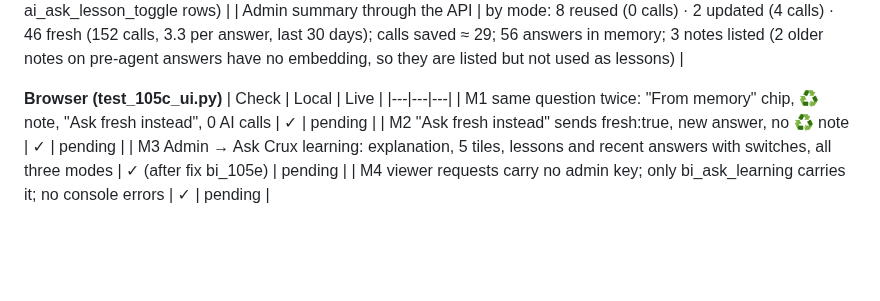
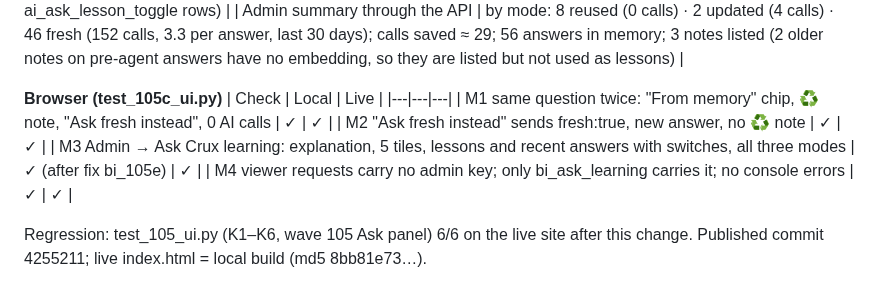
Before and after one commit to cruxindia/crux-bi-dashboard, a Markdown page: docs/TEST_REPORT.md, the part around the change. Drawn GitHub-style; blank space fills up the shorter version.

```diff
--- a/docs/TEST_REPORT.md
+++ b/docs/TEST_REPORT.md
@@ -727,7 +727,9 @@ Conclusion: similarity cannot separate them → word guard (D281).
 **Browser (test_105c_ui.py)**
 | Check | Local | Live |
 |---|---|---|
-| M1 same question twice: "From memory" chip, ♻ note, "Ask fresh instead", 0 AI calls | ✓ | pending |
-| M2 "Ask fresh instead" sends fresh:true, new answer, no ♻ note | ✓ | pending |
-| M3 Admin → Ask Crux learning: explanation, 5 tiles, lessons and recent answers with switches, all three modes | ✓ (after fix bi_105e) | pending |
-| M4 viewer requests carry no admin key; only bi_ask_learning carries it; no console errors | ✓ | pending |
+| M1 same question twice: "From memory" chip, ♻ note, "Ask fresh instead", 0 AI calls | ✓ | ✓ |
+| M2 "Ask fresh instead" sends fresh:true, new answer, no ♻ note | ✓ | ✓ |
+| M3 Admin → Ask Crux learning: explanation, 5 tiles, lessons and recent answers with switches, all three modes | ✓ (after fix bi_105e) | ✓ |
+| M4 viewer requests carry no admin key; only bi_ask_learning carries it; no console errors | ✓ | ✓ |
+
+Regression: test_105_ui.py (K1–K6, wave 105 Ask panel) 6/6 on the live site after this change. Published commit 4255211; live index.html = local build (md5 8bb81e73…).
```
